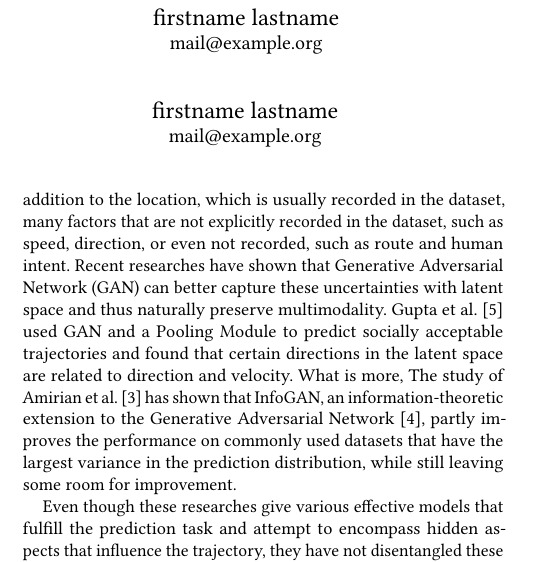
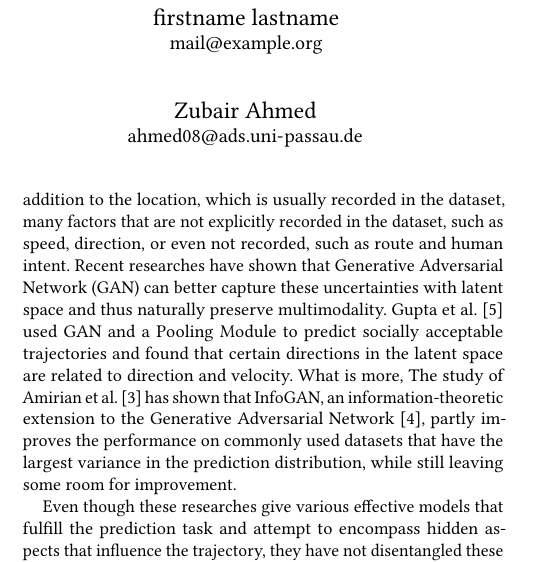
Before and after one commit to charlietianx/pedestrian-trajectory-pred, a LaTeX paper (Report/report.tex): part of one column of page 1 of 2, cut so that both start at the same text. Compiled offline with pdfLaTeX.

Commit message:
added my details, created uplicate report pdf with highlights

```diff
--- a/Report/report.tex
+++ b/Report/report.tex
@@ -30,8 +30,8 @@
 \email{wang52@ads.uni-passau.de}
 \affiliation{\institution{University of Passau}}
 
-\author{firstname lastname}
-\email{mail@example.org}
+\author{Zubair Ahmed}
+\email{ahmed08@ads.uni-passau.de}
 \affiliation{\institution{}}
 
 \renewcommand{\shortauthors}{team 4: Trajectory Prediction}
```
Also changed, not shown: Report/output.nosync/report copy.pdf (added).
